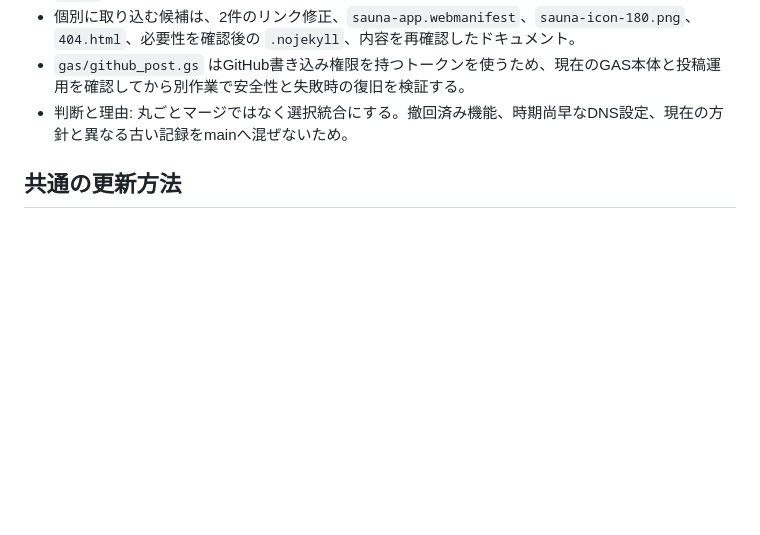
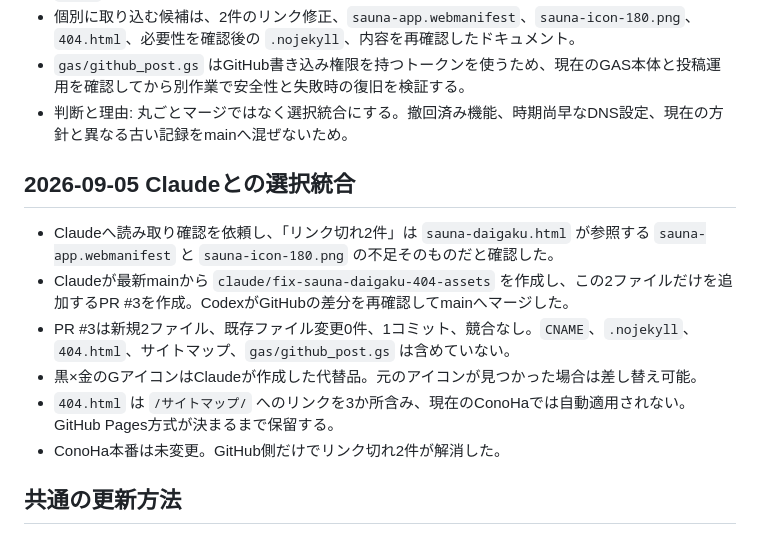
Before and after one commit to kenji0618y/gomirachelin, a Markdown page: docs/AI引き継ぎ.md, the part around the change. GitHub-like rendering; blank space fills up the shorter version.

Commit message:
Claudeとの選択統合結果を引き継ぎへ記録

```diff
--- a/docs/AI引き継ぎ.md
+++ b/docs/AI引き継ぎ.md
@@ -34,6 +34,15 @@
 - `gas/github_post.gs` はGitHub書き込み権限を持つトークンを使うため、現在のGAS本体と投稿運用を確認してから別作業で安全性と失敗時の復旧を検証する。
 - 判断と理由: 丸ごとマージではなく選択統合にする。撤回済み機能、時期尚早なDNS設定、現在の方針と異なる古い記録をmainへ混ぜないため。
 
+## 2026-09-05 Claudeとの選択統合
+
+- Claudeへ読み取り確認を依頼し、「リンク切れ2件」は `sauna-daigaku.html` が参照する `sauna-app.webmanifest` と `sauna-icon-180.png` の不足そのものだと確認した。
+- Claudeが最新mainから `claude/fix-sauna-daigaku-404-assets` を作成し、この2ファイルだけを追加するPR #3を作成。CodexがGitHubの差分を再確認してmainへマージした。
+- PR #3は新規2ファイル、既存ファイル変更0件、1コミット、競合なし。`CNAME`、`.nojekyll`、`404.html`、サイトマップ、`gas/github_post.gs` は含めていない。
+- 黒×金のGアイコンはClaudeが作成した代替品。元のアイコンが見つかった場合は差し替え可能。
+- `404.html` は `/サイトマップ/` へのリンクを3か所含み、現在のConoHaでは自動適用されない。GitHub Pages方式が決まるまで保留する。
+- ConoHa本番は未変更。GitHub側だけでリンク切れ2件が解消した。
+
 ## 共通の更新方法
 
 - 作業前に `AGENTS.md` と `docs/STATE.md` を読む。
```
